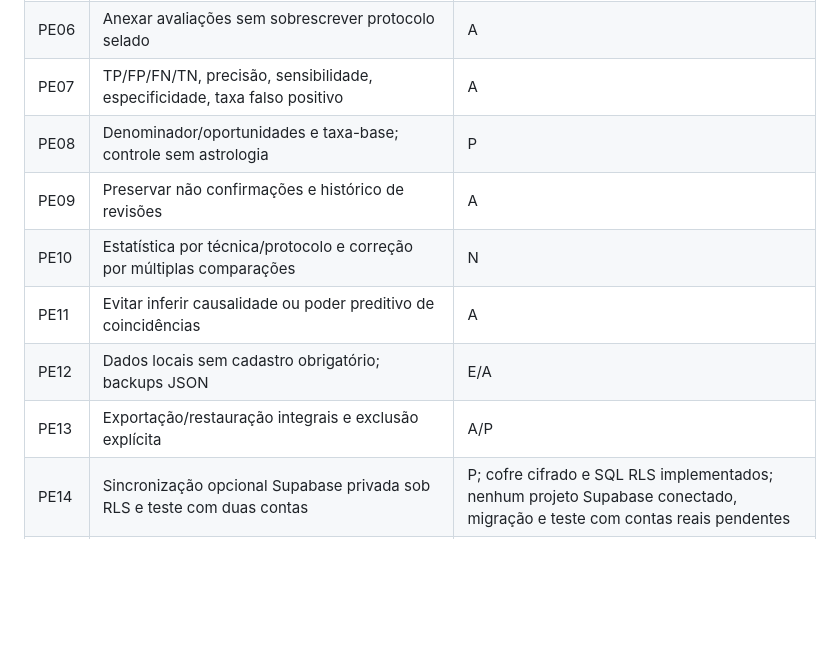
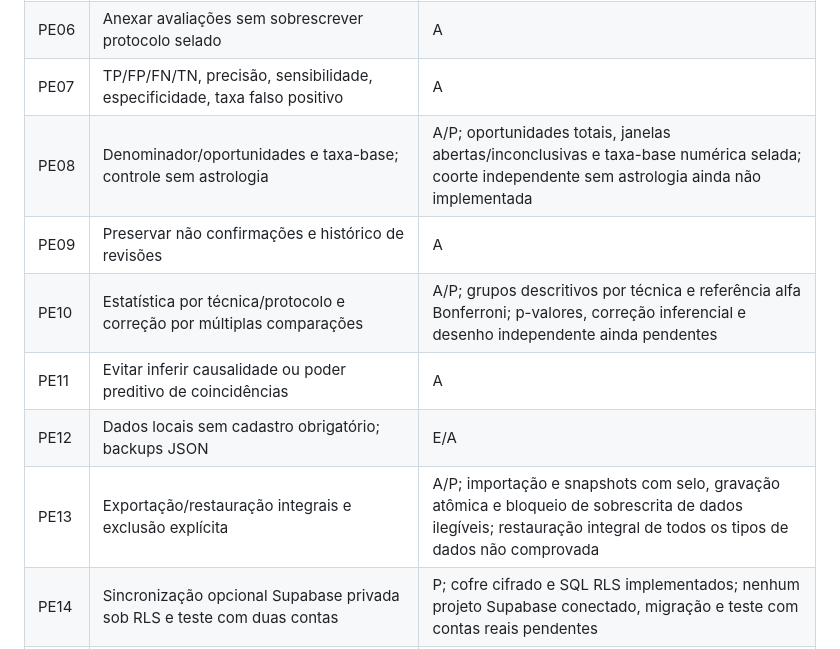
Before and after one commit to 3scud3r0/Observatorio-Astrologico, a Markdown page: docs/INVENTARIO_TRES_CONVERSAS.md, the part around the change. Drawn GitHub-style; blank space fills up the shorter version.

Commit message:
docs: record prospective baseline and technique summaries with explicit remaining limits

```diff
--- a/docs/INVENTARIO_TRES_CONVERSAS.md
+++ b/docs/INVENTARIO_TRES_CONVERSAS.md
@@ -94,12 +94,12 @@ Legenda: **E** = existe, **P** = parcial, **N** = não implementado/validado, **
 | PE05 | Distinguir hash de carimbo temporal externo confiável | A |
 | PE06 | Anexar avaliações sem sobrescrever protocolo selado | A |
 | PE07 | TP/FP/FN/TN, precisão, sensibilidade, especificidade, taxa falso positivo | A |
-| PE08 | Denominador/oportunidades e taxa-base; controle sem astrologia | P |
+| PE08 | Denominador/oportunidades e taxa-base; controle sem astrologia | A/P; oportunidades totais, janelas abertas/inconclusivas e taxa-base numérica selada; coorte independente sem astrologia ainda não implementada |
 | PE09 | Preservar não confirmações e histórico de revisões | A |
-| PE10 | Estatística por técnica/protocolo e correção por múltiplas comparações | N |
+| PE10 | Estatística por técnica/protocolo e correção por múltiplas comparações | A/P; grupos descritivos por técnica e referência alfa Bonferroni; p-valores, correção inferencial e desenho independente ainda pendentes |
 | PE11 | Evitar inferir causalidade ou poder preditivo de coincidências | A |
 | PE12 | Dados locais sem cadastro obrigatório; backups JSON | E/A |
-| PE13 | Exportação/restauração integrais e exclusão explícita | A/P |
+| PE13 | Exportação/restauração integrais e exclusão explícita | A/P; importação e snapshots com selo, gravação atômica e bloqueio de sobrescrita de dados ilegíveis; restauração integral de todos os tipos de dados não comprovada |
 | PE14 | Sincronização opcional Supabase privada sob RLS e teste com duas contas | P; cofre cifrado e SQL RLS implementados; nenhum projeto Supabase conectado, migração e teste com contas reais pendentes |
 | PE15 | Cifrar/sincronizar dados pessoais mediante consentimento, jamais torná-los públicos por padrão | A/P; WebCrypto AES-256-GCM, PBKDF2 e upload explícito de snapshots; integração real pendente |
 | PE16 | Relatórios PDF de auditoria e identidade técnica | P |
```
